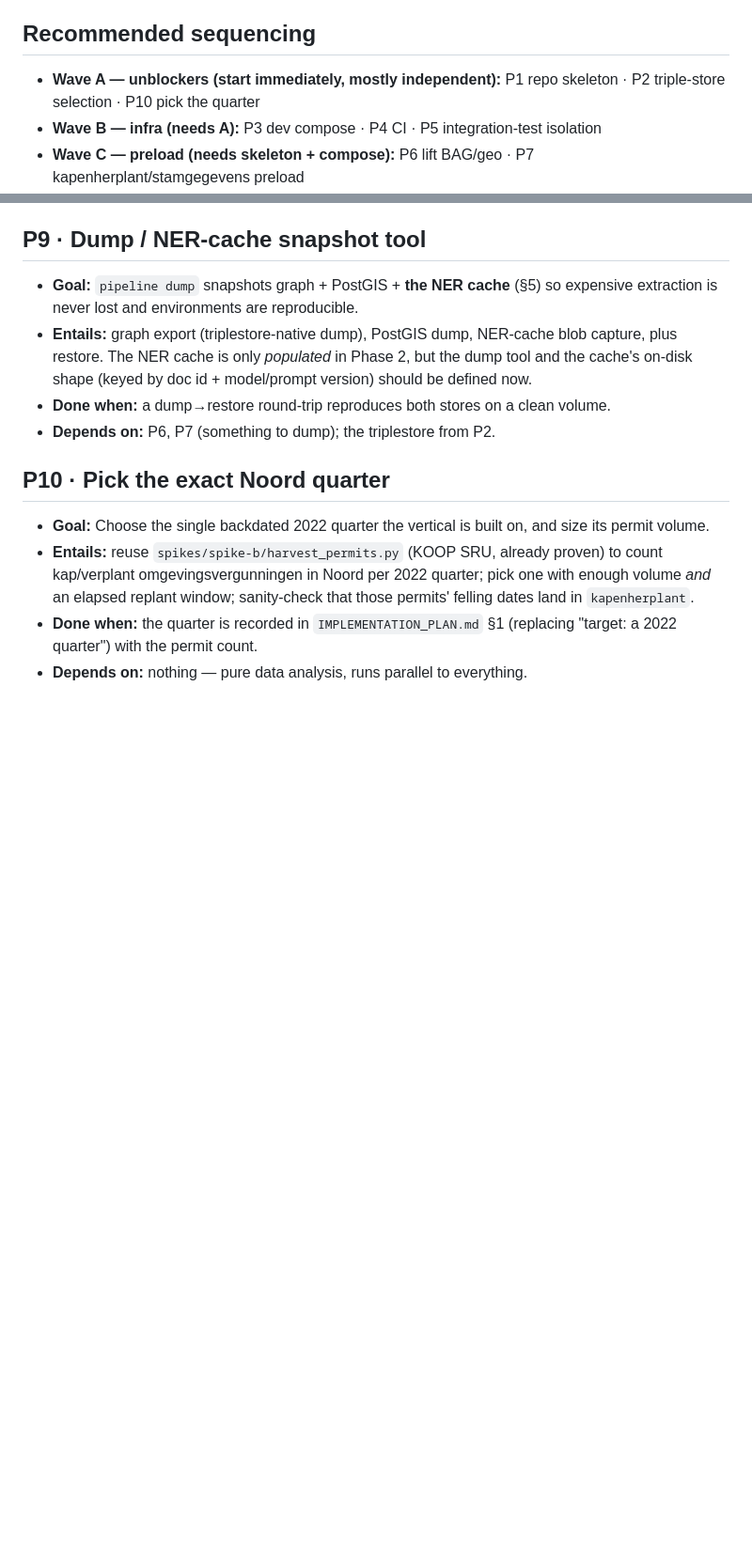
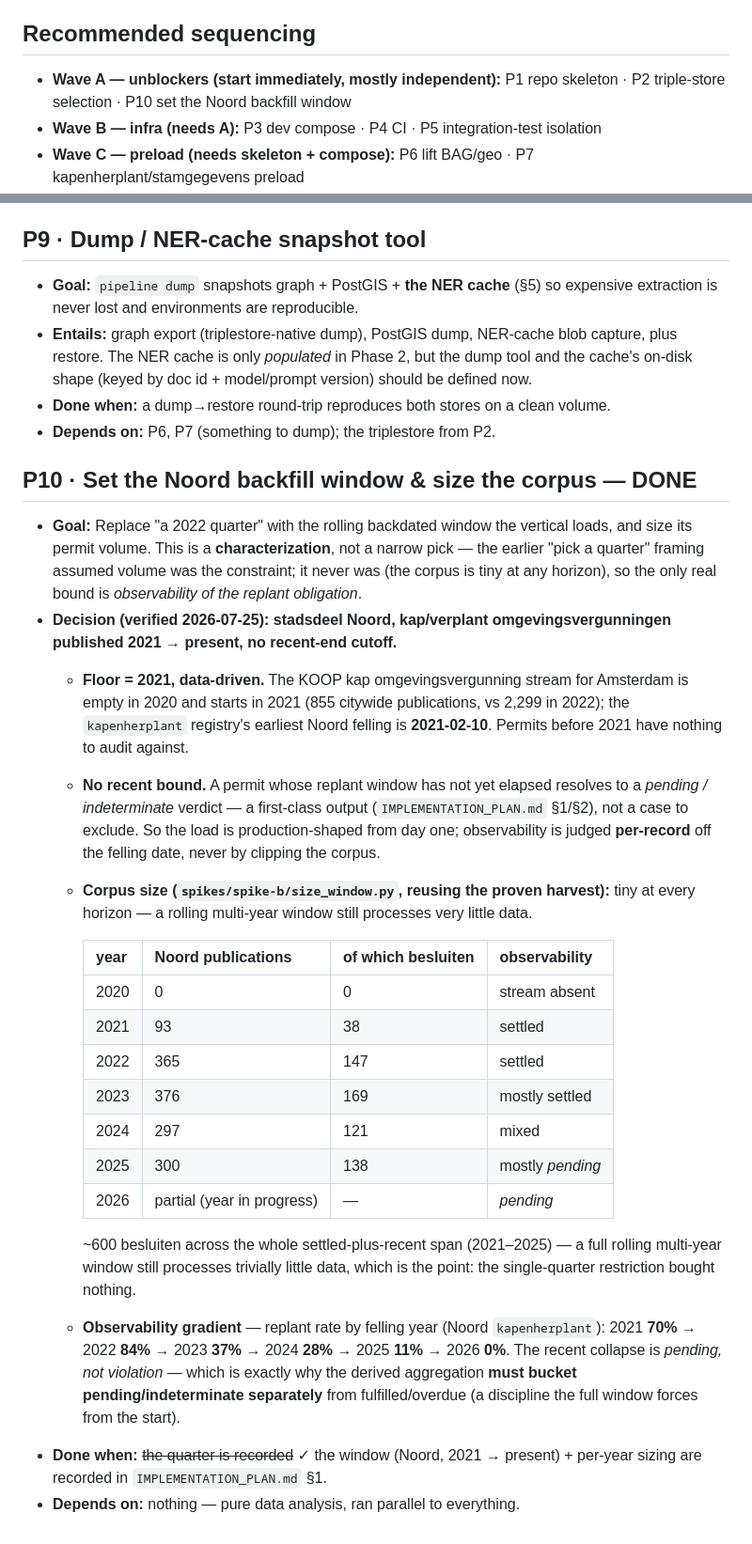
Before and after one commit to Blogem/gemeten-stad, a Markdown page: docs/PHASE_0_PLAN.md, 2 parts joined by grey strips. Shown at 94% size. GitHub-like rendering; blank space fills up the shorter version.

Commit message:
docs(phase-0): scope the vertical to a rolling Noord window, not a quarter
P10 was framed as "pick a 2022 quarter" on the assumption volume was the
constraint. It never was — the corpus is tiny at any horizon (~600 Noord
besluiten across 2021–2025). The only real bound is observability of the
replant obligation, so replace the single quarter with a rolling backdated
window: Noord kap/verplant omgevingsvergunningen from 2021 onward, no
recent-end cutoff.

- Floor = 2021, data-driven: the KOOP kap stream is empty in 2020 and starts
  in 2021 (855 citywide pubs vs 2,299 in 2022); earliest kapenherplant Noord
  felling is 2021-02-10. Pre-2021 permits have nothing to audit against.
- No recent bound: a permit whose replant window hasn't elapsed yields a
  pending/indeterminate verdict — a required first-class output, not noise —
  so the dev load is production-shaped with no clipping to unwind.
- Records the per-year sizing and the replant-rate-by-felling-year gradient
  (70→84→37→28→11→0% for 2021→26), the reason the aggregation must bucket
  pending separately from overdue.

Mark P10 DONE.

Co-Authored-By: Claude Opus 4.8 <noreply@anthropic.com>

```diff
--- a/docs/PHASE_0_PLAN.md
+++ b/docs/PHASE_0_PLAN.md
@@ -31,7 +31,7 @@ into `IMPLEMENTATION_PLAN.md` and `DATA_SOURCES.md`:
 ## Recommended sequencing
 
 - **Wave A — unblockers (start immediately, mostly independent):** P1 repo skeleton · P2
-  triple-store selection · P10 pick the quarter
+  triple-store selection · P10 set the Noord backfill window
 - **Wave B — infra (needs A):** P3 dev compose · P4 CI · P5 integration-test isolation
 - **Wave C — preload (needs skeleton + compose):** P6 lift BAG/geo · P7
   kapenherplant/stamgegevens preload
@@ -184,14 +184,44 @@ vocabulary can be fixed now that Spike C has settled it (**verplanten ≡ vellen
 - **Done when:** a dump→restore round-trip reproduces both stores on a clean volume.
 - **Depends on:** P6, P7 (something to dump); the triplestore from P2.
 
-## P10 · Pick the exact Noord quarter
+## P10 · Set the Noord backfill window & size the corpus — **DONE**
 
-- **Goal:** Choose the single backdated 2022 quarter the vertical is built on, and size its permit
-  volume.
-- **Entails:** reuse `spikes/spike-b/harvest_permits.py` (KOOP SRU, already proven) to count
-  kap/verplant omgevingsvergunningen in Noord per 2022 quarter; pick one with enough volume *and*
-  an elapsed replant window; sanity-check that those permits' felling dates land in
-  `kapenherplant`.
-- **Done when:** the quarter is recorded in `IMPLEMENTATION_PLAN.md` §1 (replacing "target: a 2022
-  quarter") with the permit count.
-- **Depends on:** nothing — pure data analysis, runs parallel to everything.
+- **Goal:** Replace "a 2022 quarter" with the rolling backdated window the vertical loads, and size
+  its permit volume. This is a **characterization**, not a narrow pick — the earlier "pick a
+  quarter" framing assumed volume was the constraint; it never was (the corpus is tiny at any
+  horizon), so the only real bound is *observability of the replant obligation*.
+- **Decision (verified 2026-07-25):** **stadsdeel Noord, kap/verplant omgevingsvergunningen
+  published 2021 → present, no recent-end cutoff.**
+  - **Floor = 2021, data-driven.** The KOOP kap omgevingsvergunning stream for Amsterdam is empty
+    in 2020 and starts in 2021 (855 citywide publications, vs 2,299 in 2022); the `kapenherplant`
+    registry's earliest Noord felling is **2021-02-10**. Permits before 2021 have nothing to audit
+    against.
+  - **No recent bound.** A permit whose replant window has not yet elapsed resolves to a *pending /
+    indeterminate* verdict — a first-class output (`IMPLEMENTATION_PLAN.md` §1/§2), not a case to
+    exclude. So the load is production-shaped from day one; observability is judged **per-record**
+    off the felling date, never by clipping the corpus.
+  - **Corpus size (`spikes/spike-b/size_window.py`, reusing the proven harvest):** tiny at every
+    horizon — a rolling multi-year window still processes very little data.
+
+    | year | Noord publications | of which besluiten | observability |
+    |---|---|---|---|
+    | 2020 | 0 | 0 | stream absent |
+    | 2021 | 93 | 38 | settled |
+    | 2022 | 365 | 147 | settled |
+    | 2023 | 376 | 169 | mostly settled |
+    | 2024 | 297 | 121 | mixed |
+    | 2025 | 300 | 138 | mostly *pending* |
+    | 2026 | partial (year in progress) | — | *pending* |
+
+    ~600 besluiten across the whole settled-plus-recent span (2021–2025) — a full rolling
+    multi-year window still processes trivially little data, which is the point: the single-quarter
+    restriction bought nothing.
+
+  - **Observability gradient** — replant rate by felling year (Noord `kapenherplant`): 2021 **70%**
+    → 2022 **84%** → 2023 **37%** → 2024 **28%** → 2025 **11%** → 2026 **0%**. The recent collapse
+    is *pending, not violation* — which is exactly why the derived aggregation **must bucket
+    pending/indeterminate separately** from fulfilled/overdue (a discipline the full window forces
+    from the start).
+- **Done when:** ~~the quarter is recorded~~ ✓ the window (Noord, 2021 → present) + per-year sizing
+  are recorded in `IMPLEMENTATION_PLAN.md` §1.
+- **Depends on:** nothing — pure data analysis, ran parallel to everything.
```
Also changed, not shown: docs/IMPLEMENTATION_PLAN.md (+12 -4 lines).
